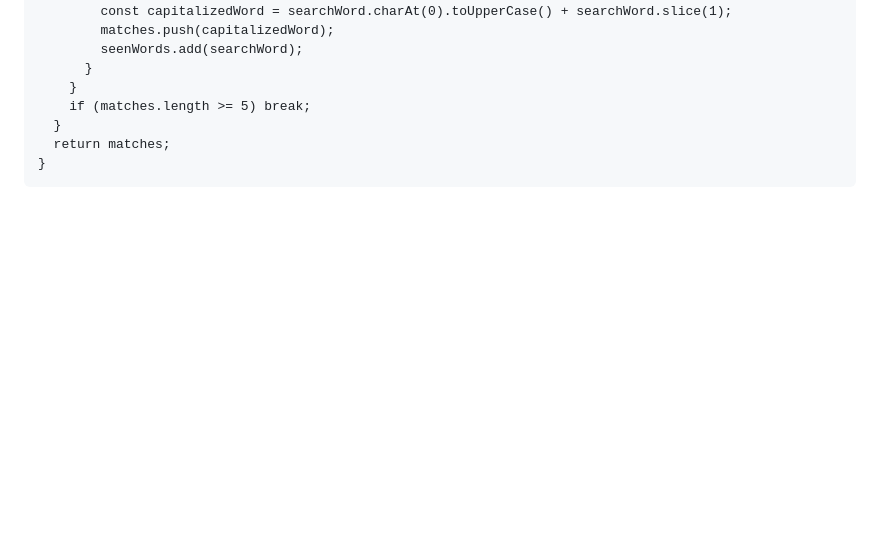
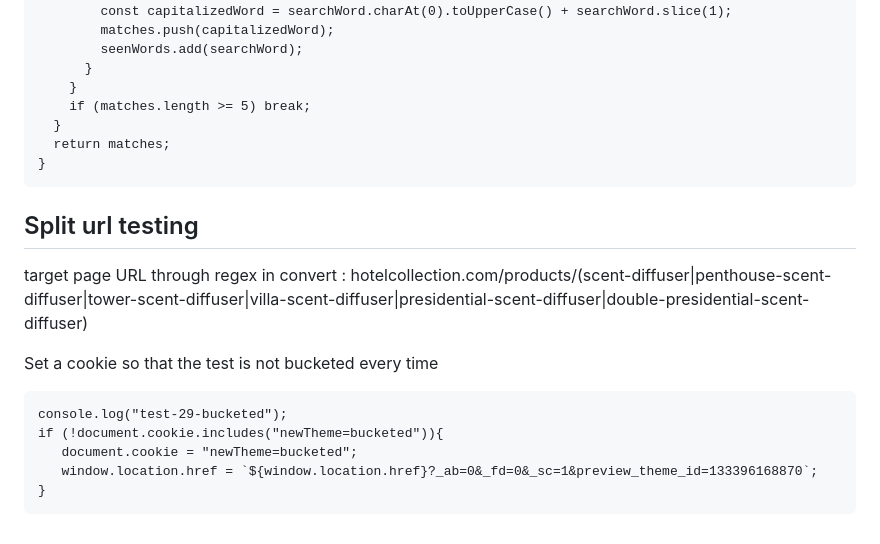
Before and after one commit to safayetdib/js-junks, a Markdown page: code-snippets_imp.md, the part around the change. GitHub-like rendering; blank space fills up the shorter version.

Commit message:
added split url to ab test sample

````diff
--- a/code-snippets_imp.md
+++ b/code-snippets_imp.md
@@ -149,3 +149,17 @@ function hasMatchingWord(products, search) {
   return matches;
 }
 ```
+
+## Split url testing
+
+target page URL through regex in convert : hotelcollection\.com\/products\/(scent-diffuser|penthouse-scent-diffuser|tower-scent-diffuser|villa-scent-diffuser|presidential-scent-diffuser|double-presidential-scent-diffuser)
+
+Set a cookie so that the test is not bucketed every time
+
+```
+console.log("test-29-bucketed");
+if (!document.cookie.includes("newTheme=bucketed")){
+   document.cookie = "newTheme=bucketed";
+   window.location.href = `${window.location.href}?_ab=0&_fd=0&_sc=1&preview_theme_id=133396168870`;
+}
+```
````
